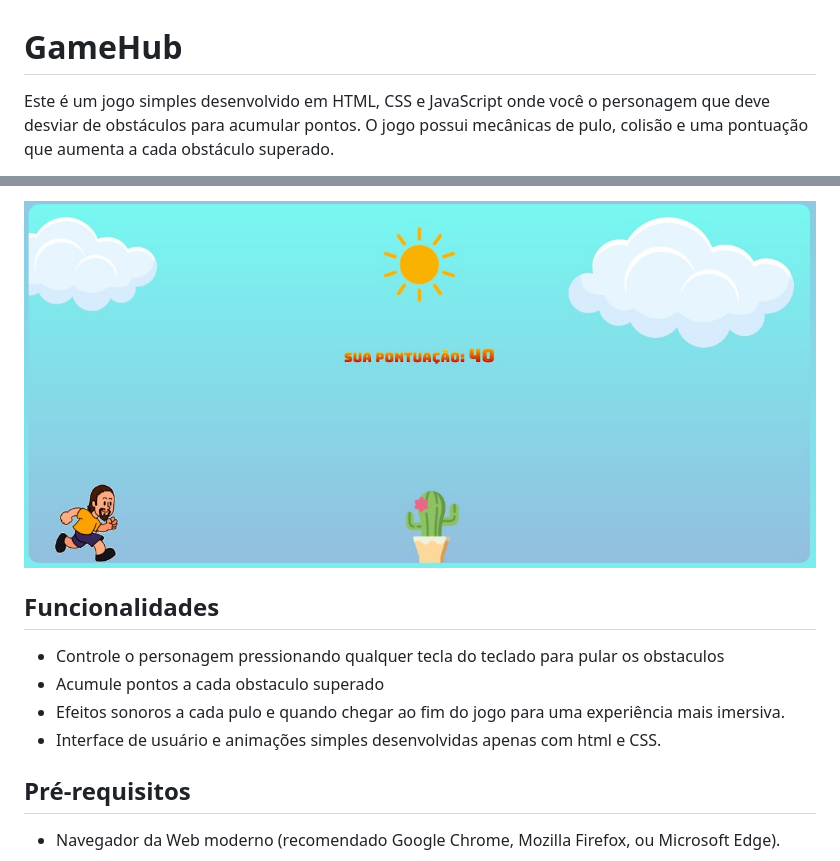
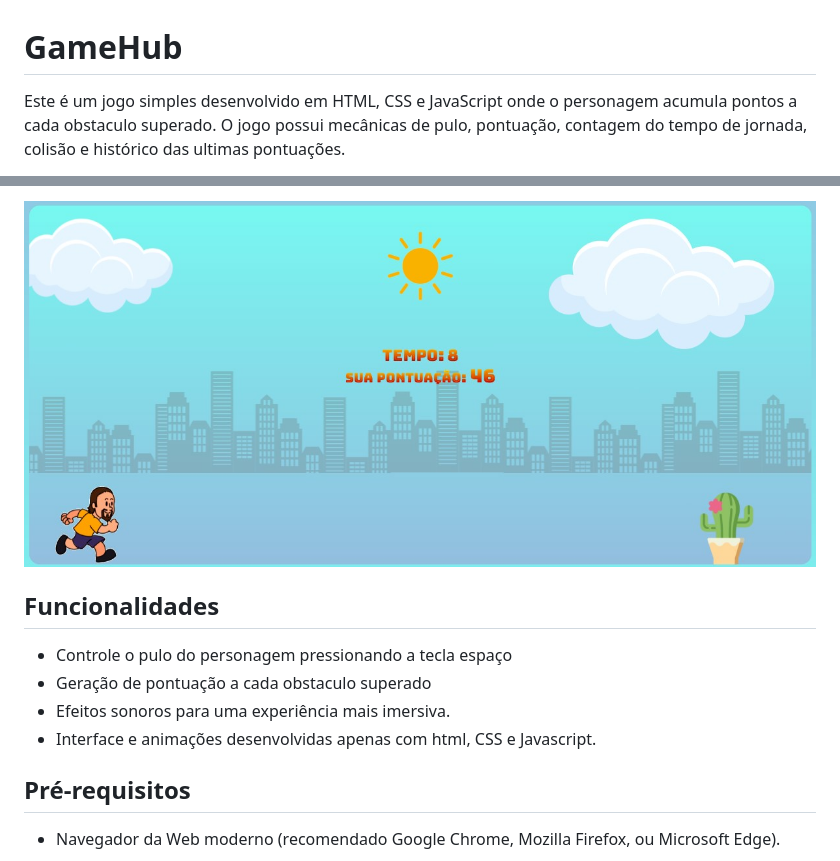
Before and after one commit to dpelissari/GameHub, a Markdown page: README.md, 2 parts joined by grey strips. Rendered like a GitHub page; pictures changed too: assets/img/gamehub.jpg.

Commit message:
Ajuste evento para aceitar apenas a tecla enter e atualização Readme.md

```diff
--- a/README.md
+++ b/README.md
@@ -1,4 +1,4 @@
 # GameHub
-Este é um jogo simples desenvolvido em HTML, CSS e JavaScript onde você o personagem que deve desviar de obstáculos para acumular pontos. O jogo possui mecânicas de pulo, colisão e uma pontuação que aumenta a cada obstáculo superado.
+Este é um jogo simples desenvolvido em HTML, CSS e JavaScript onde o personagem acumula pontos a cada obstaculo superado. O jogo possui mecânicas de pulo, pontuação, contagem do tempo de jornada, colisão e histórico das ultimas pontuações.
 
 Personagem criado por: [@gudilarri](https://www.instagram.com/gudilarri/ "@gudilarri") |
@@ -7,10 +7,10 @@ Desenvolvimento: [Daniel Pelissari](http://https://www.linkedin.com/in/daniel-pe
 ![](https://raw.githubusercontent.com/dpelissari/GameHub/28e82e725527347c827d69a157793a3861eb6784/assets/img/gamehub.jpg)
 
 ## Funcionalidades
-- Controle o personagem pressionando qualquer tecla do teclado para pular os obstaculos
-- Acumule pontos a cada obstaculo superado
-- Efeitos sonoros a cada pulo e quando chegar ao fim do jogo para uma experiência mais imersiva.
-- Interface de usuário e animações simples desenvolvidas apenas com html e CSS.
+- Controle o pulo do personagem pressionando a tecla espaço
+- Geração de pontuação a cada obstaculo superado
+- Efeitos sonoros para uma experiência mais imersiva.
+- Interface e animações desenvolvidas apenas com html, CSS e Javascript.
 
 ## Pré-requisitos
 - Navegador da Web moderno (recomendado Google Chrome, Mozilla Firefox, ou Microsoft Edge).
```
Also changed, not shown: other parts of README.md (+1 -1 lines), 1 other file.
